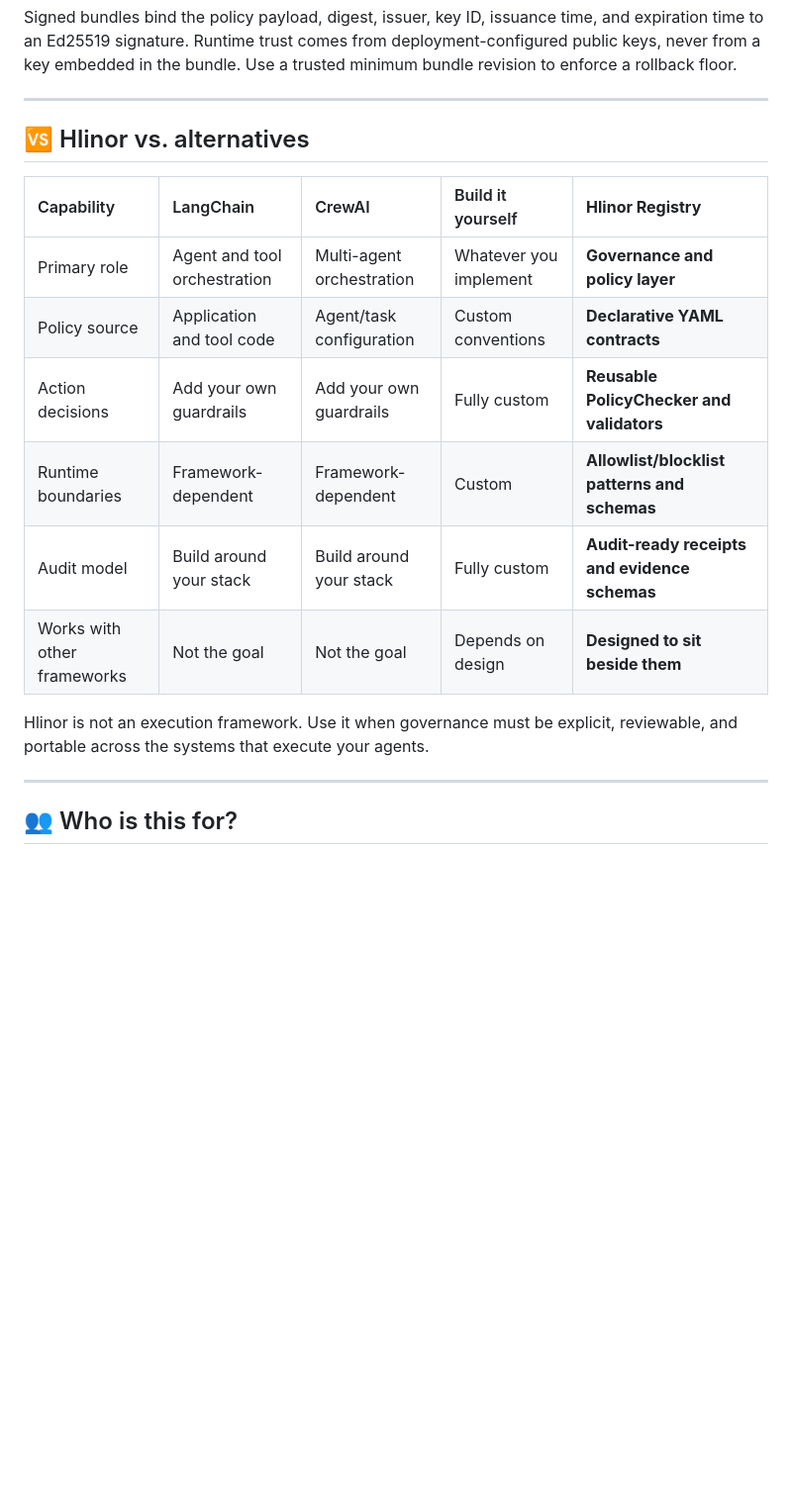
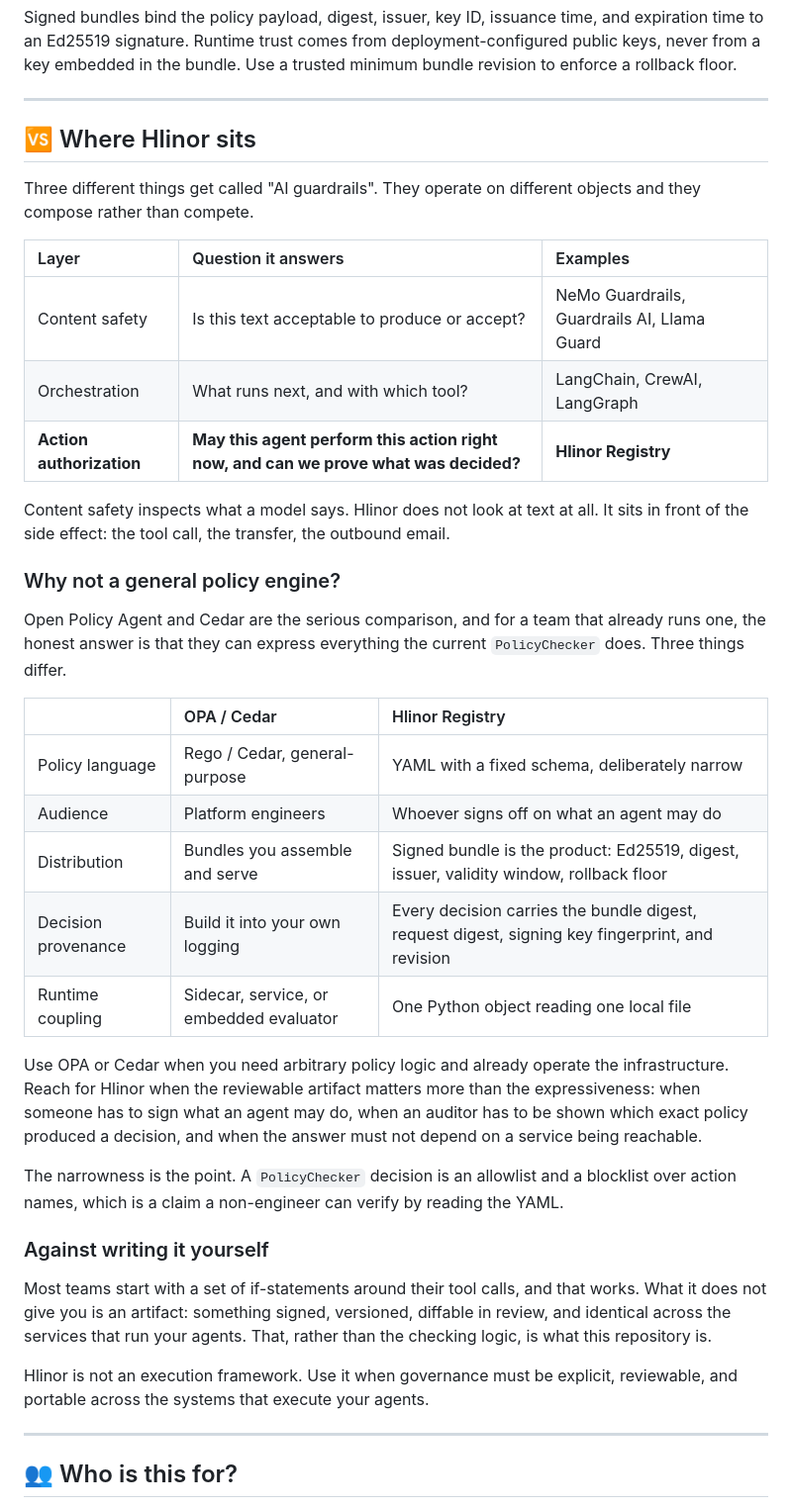
Before and after one commit to HlinorAI/hlinor-agent-registry, a Markdown page: README.md, the part around the change. Shown at 99% size. Drawn GitHub-style; blank space fills up the shorter version.

Commit message:
docs(readme): compare against the actual alternatives
The comparison table put Hlinor next to LangChain and CrewAI, which are not
alternatives to it: the README says so itself two paragraphs later, and the
integrations directory wraps both. Comparing favourably against things you
integrate with reads as avoidance.

Two comparisons a reader actually needs. First, where this sits relative to
content-safety tooling, since 'AI guardrails' covers both and they operate on
different objects. Second, OPA and Cedar, which is the question any enterprise
review will ask and which the table did not mention at all.

The Rego answer is conceded rather than dodged: a general policy engine can
express what PolicyChecker does. What differs is the signed, reviewable
artifact and the provenance carried on each decision, so that is what the
comparison is about.

```diff
--- a/README.md
+++ b/README.md
@@ -256,18 +256,54 @@ Use a trusted minimum bundle revision to enforce a rollback floor.
 
 ---
 
-## 🆚 Hlinor vs. alternatives
+## 🆚 Where Hlinor sits
 
-| Capability | LangChain | CrewAI | Build it yourself | **Hlinor Registry** |
-| :--- | :--- | :--- | :--- | :--- |
-| Primary role | Agent and tool orchestration | Multi-agent orchestration | Whatever you implement | **Governance and policy layer** |
-| Policy source | Application and tool code | Agent/task configuration | Custom conventions | **Declarative YAML contracts** |
-| Action decisions | Add your own guardrails | Add your own guardrails | Fully custom | **Reusable PolicyChecker and validators** |
-| Runtime boundaries | Framework-dependent | Framework-dependent | Custom | **Allowlist/blocklist patterns and schemas** |
-| Audit model | Build around your stack | Build around your stack | Fully custom | **Audit-ready receipts and evidence schemas** |
-| Works with other frameworks | Not the goal | Not the goal | Depends on design | **Designed to sit beside them** |
+Three different things get called "AI guardrails". They operate on different
+objects and they compose rather than compete.
 
-Hlinor is not an execution framework. Use it when governance must be explicit, reviewable, and portable across the systems that execute your agents.
+| Layer | Question it answers | Examples |
+| :--- | :--- | :--- |
+| Content safety | Is this text acceptable to produce or accept? | NeMo Guardrails, Guardrails AI, Llama Guard |
+| Orchestration | What runs next, and with which tool? | LangChain, CrewAI, LangGraph |
+| **Action authorization** | **May this agent perform this action right now, and can we prove what was decided?** | **Hlinor Registry** |
+
+Content safety inspects what a model says. Hlinor does not look at text at all.
+It sits in front of the side effect: the tool call, the transfer, the outbound
+email.
+
+### Why not a general policy engine?
+
+Open Policy Agent and Cedar are the serious comparison, and for a team that
+already runs one, the honest answer is that they can express everything the
+current `PolicyChecker` does. Three things differ.
+
+| | OPA / Cedar | Hlinor Registry |
+| :--- | :--- | :--- |
+| Policy language | Rego / Cedar, general-purpose | YAML with a fixed schema, deliberately narrow |
+| Audience | Platform engineers | Whoever signs off on what an agent may do |
+| Distribution | Bundles you assemble and serve | Signed bundle is the product: Ed25519, digest, issuer, validity window, rollback floor |
+| Decision provenance | Build it into your own logging | Every decision carries the bundle digest, request digest, signing key fingerprint, and revision |
+| Runtime coupling | Sidecar, service, or embedded evaluator | One Python object reading one local file |
+
+Use OPA or Cedar when you need arbitrary policy logic and already operate the
+infrastructure. Reach for Hlinor when the reviewable artifact matters more than
+the expressiveness: when someone has to sign what an agent may do, when an
+auditor has to be shown which exact policy produced a decision, and when the
+answer must not depend on a service being reachable.
+
+The narrowness is the point. A `PolicyChecker` decision is an allowlist and a
+blocklist over action names, which is a claim a non-engineer can verify by
+reading the YAML.
+
+### Against writing it yourself
+
+Most teams start with a set of if-statements around their tool calls, and that
+works. What it does not give you is an artifact: something signed, versioned,
+diffable in review, and identical across the services that run your agents.
+That, rather than the checking logic, is what this repository is.
+
+Hlinor is not an execution framework. Use it when governance must be explicit,
+reviewable, and portable across the systems that execute your agents.
 
 ---
 
```
